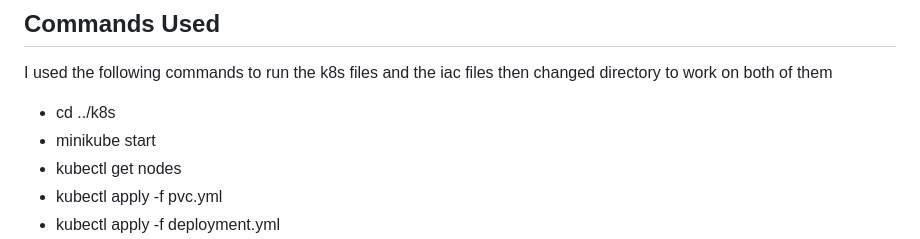
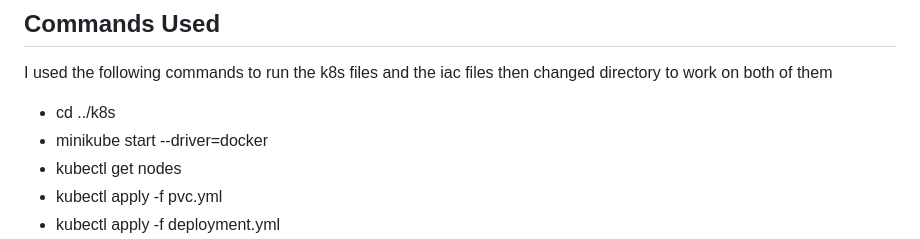
Before and after one commit to KakaiShaniceNorahPande/ITSA-5501-Project, a Markdown page: README.md, the part around the change. Rendered like a GitHub page.

Commit message:
updated ReadmeFile

```diff
--- a/README.md
+++ b/README.md
@@ -103,7 +103,7 @@ Then added tags with `Environment = Dev`, ran commands and destroyed resources a
 I used the following commands to run the k8s files and the iac files
 then changed directory to work on both of them
 - cd ../k8s
-- minikube start
+- minikube start --driver=docker
 - kubectl get nodes
 - kubectl apply -f pvc.yml
 - kubectl apply -f deployment.yml
```
